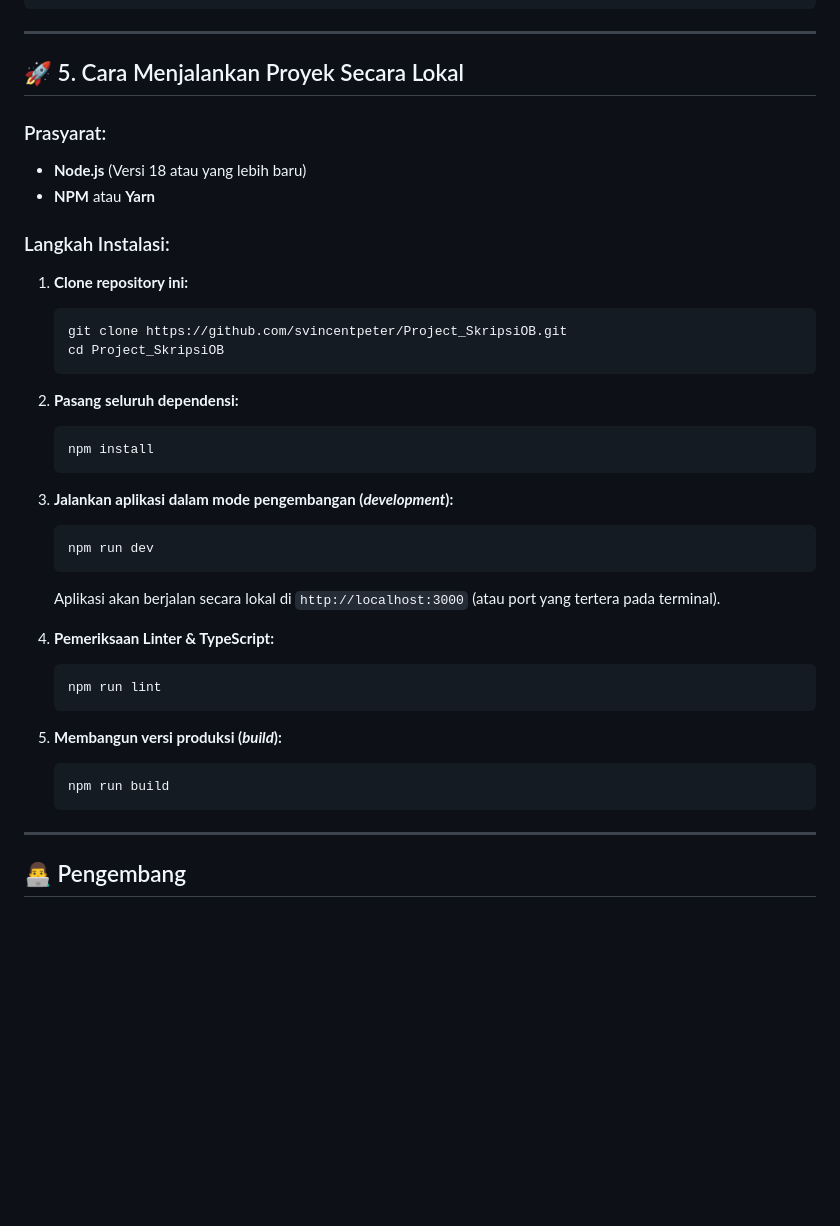
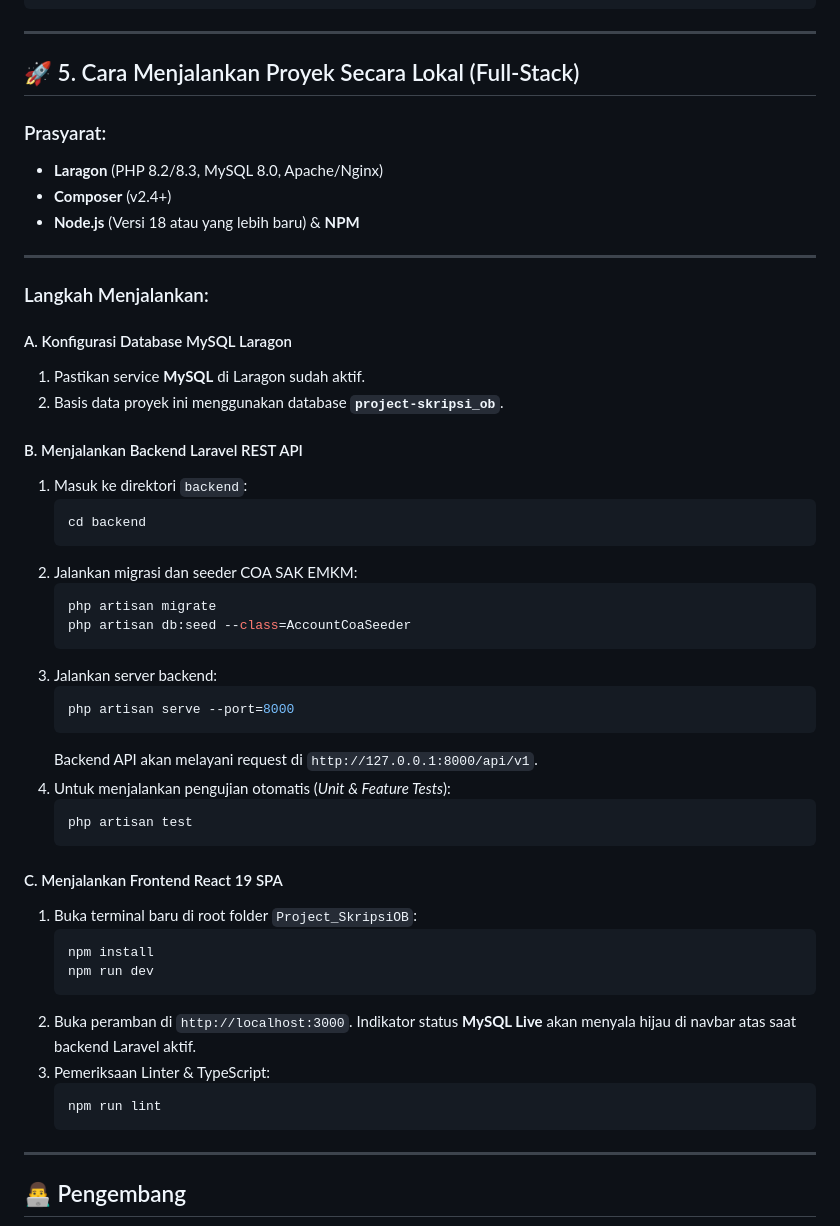
Before and after one commit to svincentpeter/Project_SkripsiOB, a Markdown page: README.md, the part around the change. GitHub-like rendering; blank space fills up the shorter version.

Commit message:
docs: complete Task 10 - API documentation and full-stack operational guide

````diff
--- a/README.md
+++ b/README.md
@@ -160,39 +160,51 @@ Project_SkripsiOB/
 
 ---
 
-## 🚀 5. Cara Menjalankan Proyek Secara Lokal
+## 🚀 5. Cara Menjalankan Proyek Secara Lokal (Full-Stack)
 
 ### Prasyarat:
-- **Node.js** (Versi 18 atau yang lebih baru)
-- **NPM** atau **Yarn**
+- **Laragon** (PHP 8.2/8.3, MySQL 8.0, Apache/Nginx)
+- **Composer** (v2.4+)
+- **Node.js** (Versi 18 atau yang lebih baru) & **NPM**
 
-### Langkah Instalasi:
+---
 
-1. **Clone repository ini:**
+### Langkah Menjalankan:
+
+#### A. Konfigurasi Database MySQL Laragon
+1. Pastikan service **MySQL** di Laragon sudah aktif.
+2. Basis data proyek ini menggunakan database **`project-skripsi_ob`**.
+
+#### B. Menjalankan Backend Laravel REST API
+1. Masuk ke direktori `backend`:
    ```bash
-   git clone https://github.com/svincentpeter/Project_SkripsiOB.git
-   cd Project_SkripsiOB
+   cd backend
+   ```
+2. Jalankan migrasi dan seeder COA SAK EMKM:
+   ```bash
+   php artisan migrate
+   php artisan db:seed --class=AccountCoaSeeder
+   ```
+3. Jalankan server backend:
+   ```bash
+   php artisan serve --port=8000
+   ```
+   Backend API akan melayani request di `http://127.0.0.1:8000/api/v1`.
+4. Untuk menjalankan pengujian otomatis (*Unit & Feature Tests*):
+   ```bash
+   php artisan test
    ```
 
-2. **Pasang seluruh dependensi:**
+#### C. Menjalankan Frontend React 19 SPA
+1. Buka terminal baru di root folder `Project_SkripsiOB`:
    ```bash
    npm install
-   ```
-
-3. **Jalankan aplikasi dalam mode pengembangan (*development*):**
-   ```bash
    npm run dev
    ```
-   Aplikasi akan berjalan secara lokal di `http://localhost:3000` (atau port yang tertera pada terminal).
-
-4. **Pemeriksaan Linter & TypeScript:**
+2. Buka peramban di `http://localhost:3000`. Indikator status **MySQL Live** akan menyala hijau di navbar atas saat backend Laravel aktif.
+3. Pemeriksaan Linter & TypeScript:
    ```bash
    npm run lint
-   ```
-
-5. **Membangun versi produksi (*build*):**
-   ```bash
-   npm run build
    ```
 
 ---
````
Also changed, not shown: 1 other file.
